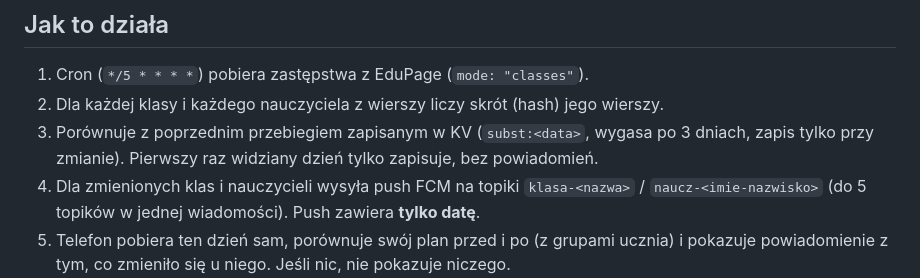
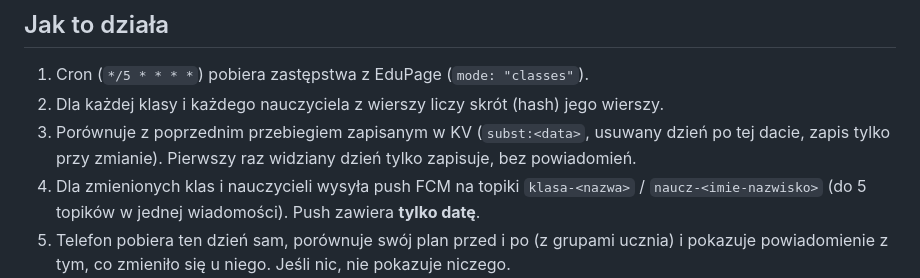
Before and after one commit to MILKv2/EPlan, a Markdown page: worker/README.md, the part around the change. Drawn GitHub-style.

```diff
--- a/worker/README.md
+++ b/worker/README.md
@@ -7,8 +7,8 @@ telefony, których plan się zmienił. Bez własnego serwera i bez bazy danych u
 
 1. Cron (`*/5 * * * *`) pobiera zastępstwa z EduPage (`mode: "classes"`).
 2. Dla każdej klasy i każdego nauczyciela z wierszy liczy skrót (hash) jego wierszy.
-3. Porównuje z poprzednim przebiegiem zapisanym w KV (`subst:<data>`, wygasa po 3 dniach,
-   zapis tylko przy zmianie). Pierwszy raz widziany dzień tylko zapisuje, bez powiadomień.
+3. Porównuje z poprzednim przebiegiem zapisanym w KV (`subst:<data>`, usuwany dzień po tej
+   dacie, zapis tylko przy zmianie). Pierwszy raz widziany dzień tylko zapisuje, bez powiadomień.
 4. Dla zmienionych klas i nauczycieli wysyła push FCM na topiki `klasa-<nazwa>` /
    `naucz-<imie-nazwisko>` (do 5 topików w jednej wiadomości). Push zawiera **tylko datę**.
 5. Telefon pobiera ten dzień sam, porównuje swój plan przed i po (z grupami ucznia) i pokazuje
```
Also changed, not shown: README.md (+50 -39 lines), docs/development.md (added, +44 -0 lines), docs/screenshots/free-rooms.png (added), docs/screenshots/plan-dark.png (added), docs/screenshots/plan.png (added), docs/screenshots/substitutions.png (added), docs/screenshots/teacher.png (added), docs/screenshots/week.png (added), 6 other files.
